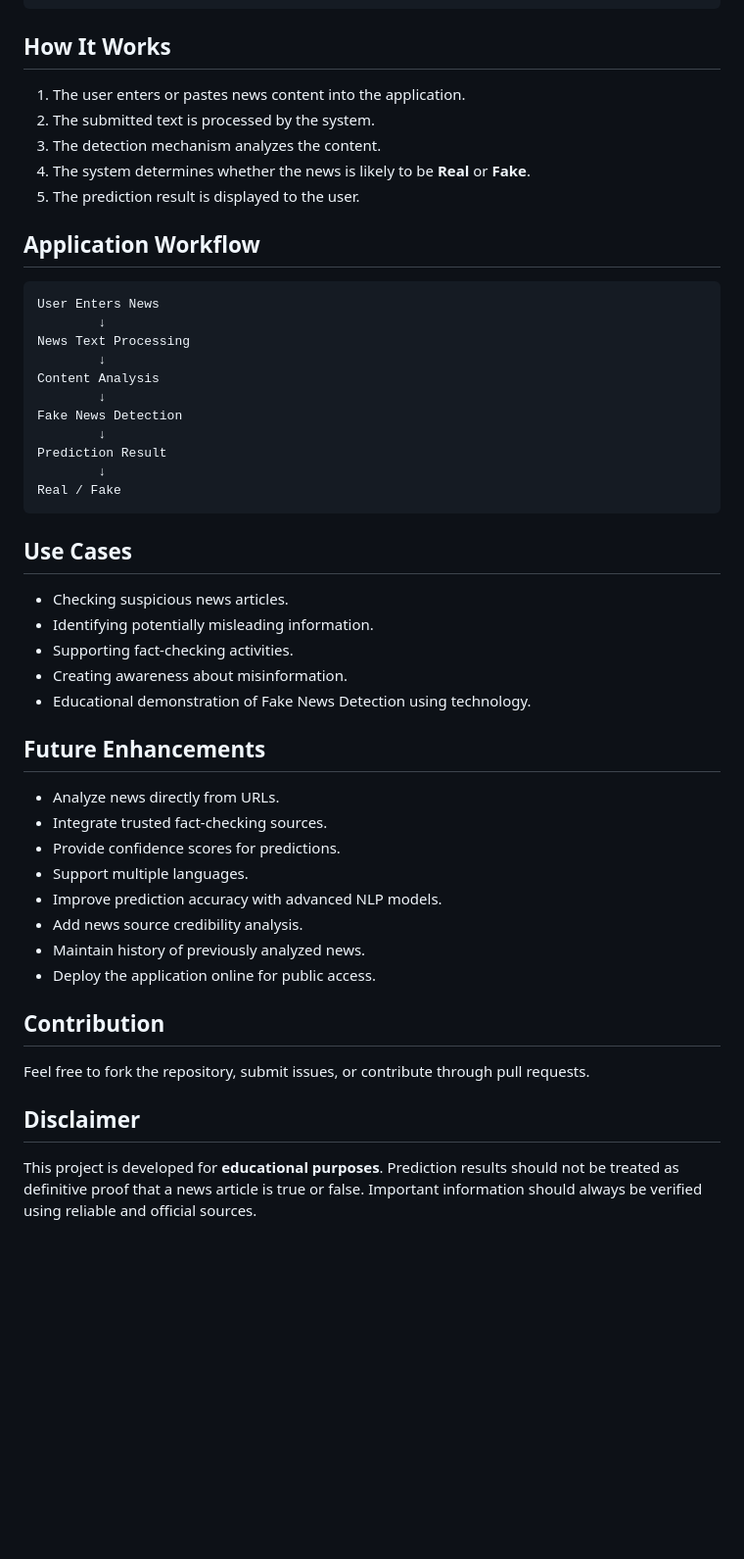
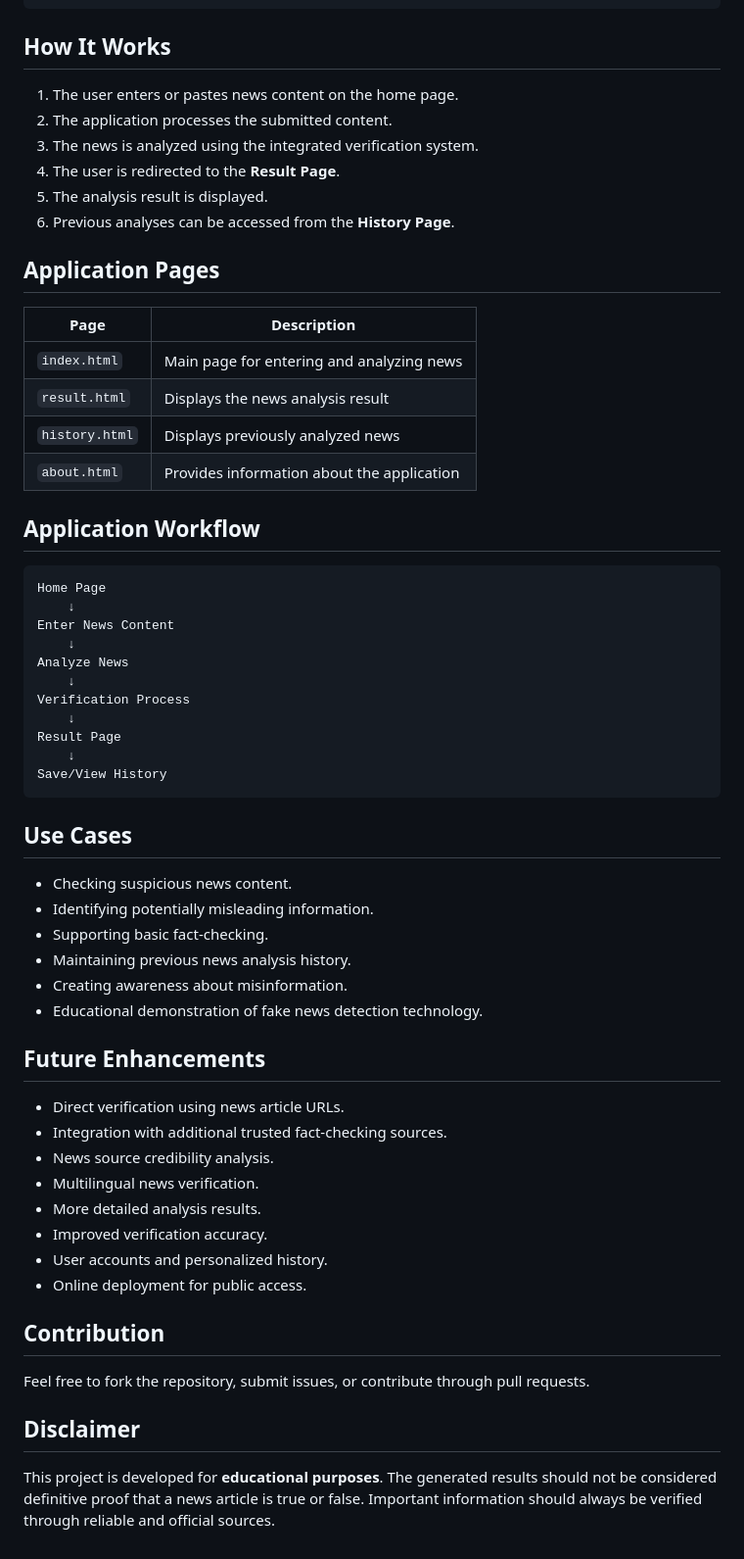
Before and after one commit to dishamehtani/Fake-News-Detection, a Markdown page: README.md, the part around one of its changes. Shown at 98% size. GitHub-like rendering; blank space fills up the shorter version.

````diff
--- a/README.md
+++ b/README.md
@@ -108,46 +115,57 @@ http://127.0.0.1:5000/
 
 ## How It Works
 
-1. The user enters or pastes news content into the application.
-2. The submitted text is processed by the system.
-3. The detection mechanism analyzes the content.
-4. The system determines whether the news is likely to be **Real** or **Fake**.
-5. The prediction result is displayed to the user.
+1. The user enters or pastes news content on the home page.
+2. The application processes the submitted content.
+3. The news is analyzed using the integrated verification system.
+4. The user is redirected to the **Result Page**.
+5. The analysis result is displayed.
+6. Previous analyses can be accessed from the **History Page**.
+
+## Application Pages
+
+| Page           | Description                                |
+| -------------- | ------------------------------------------ |
+| `index.html`   | Main page for entering and analyzing news  |
+| `result.html`  | Displays the news analysis result          |
+| `history.html` | Displays previously analyzed news          |
+| `about.html`   | Provides information about the application |
 
 ## Application Workflow
 
 ```text
-User Enters News
-        ↓
-News Text Processing
-        ↓
-Content Analysis
-        ↓
-Fake News Detection
-        ↓
-Prediction Result
-        ↓
-Real / Fake
+Home Page
+    ↓
+Enter News Content
+    ↓
+Analyze News
+    ↓
+Verification Process
+    ↓
+Result Page
+    ↓
+Save/View History
 ```
 
 ## Use Cases
 
-* Checking suspicious news articles.
+* Checking suspicious news content.
 * Identifying potentially misleading information.
-* Supporting fact-checking activities.
+* Supporting basic fact-checking.
+* Maintaining previous news analysis history.
 * Creating awareness about misinformation.
-* Educational demonstration of Fake News Detection using technology.
+* Educational demonstration of fake news detection technology.
 
 ## Future Enhancements
 
-* Analyze news directly from URLs.
-* Integrate trusted fact-checking sources.
-* Provide confidence scores for predictions.
-* Support multiple languages.
-* Improve prediction accuracy with advanced NLP models.
-* Add news source credibility analysis.
-* Maintain history of previously analyzed news.
-* Deploy the application online for public access.
+* Direct verification using news article URLs.
+* Integration with additional trusted fact-checking sources.
+* News source credibility analysis.
+* Multilingual news verification.
+* More detailed analysis results.
+* Improved verification accuracy.
+* User accounts and personalized history.
+* Online deployment for public access.
 
 ## Contribution
 
@@ -155,4 +173,4 @@ Feel free to fork the repository, submit issues, or contribute through pull requ
 
 ## Disclaimer
 
-This project is developed for **educational purposes**. Prediction results should not be treated as definitive proof that a news article is true or false. Important information should always be verified using reliable and official sources.
+This project is developed for **educational purposes**. The generated results should not be considered definitive proof that a news article is true or false. Important information should always be verified through reliable and official sources.
````
Also changed, not shown: other parts of README.md (+38 -31 lines).
